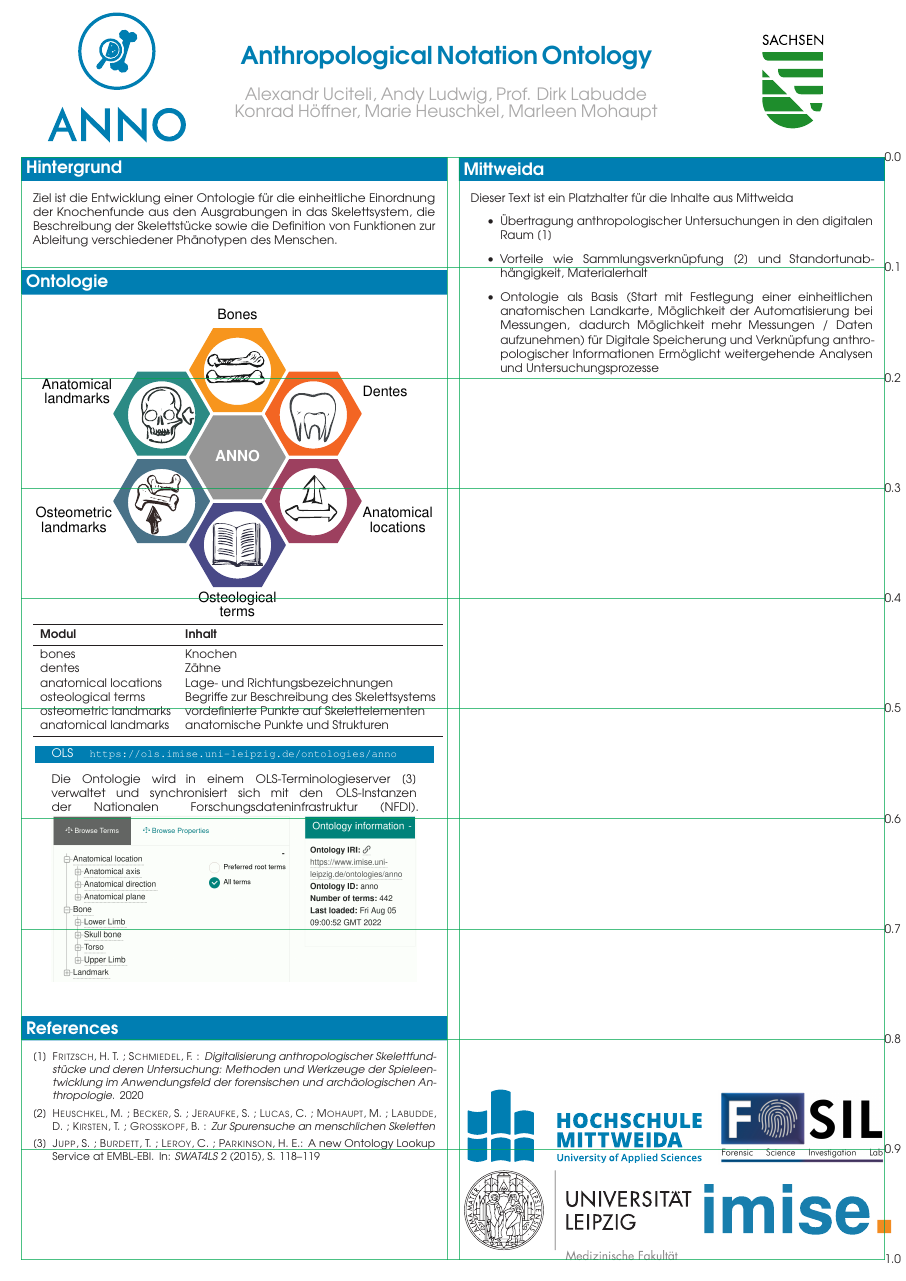
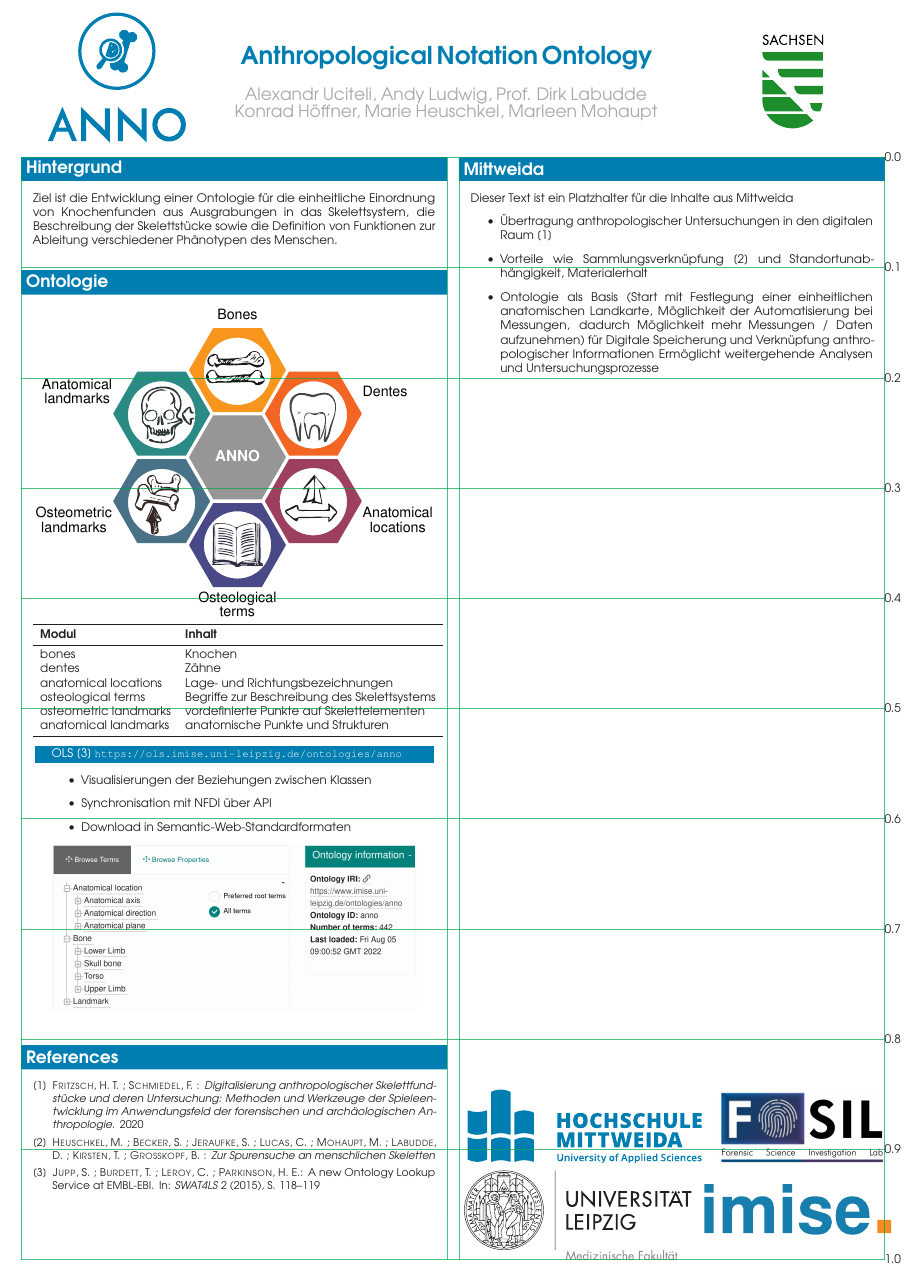
Before and after one commit to annosaxfdm/poster, a LaTeX poster (tagung.tex): the whole page. Compiled offline with pdfLaTeX.

Commit message:
Extend OLS part.

```diff
--- a/tagung.tex
+++ b/tagung.tex
@@ -50,7 +50,7 @@
 
 %%%%%%%%%%%%%%%%%%%%%%%%%%%%%%%%%%%%%%%%%%%%%%%%%%%%%%%%%%%%%%%%%%%%%%%%%%%%%%
 \begin{posterbox}[name=background,column=0,row=0]{Hintergrund}
-Ziel ist die Entwicklung einer Ontologie für die einheitliche Einordnung der Knochenfunde aus den Ausgrabungen in das Skelettsystem, die Beschreibung der Skelettstücke sowie die Definition von Funktionen zur Ableitung verschiedener Phänotypen des Menschen.
+Ziel ist die Entwicklung einer Ontologie für die einheitliche Einordnung von Knochenfunden aus Ausgrabungen in das Skelettsystem, die Beschreibung der Skelettstücke sowie die Definition von Funktionen zur Ableitung verschiedener Phänotypen des Menschen.
 \end{posterbox}
 %%%%%%%%%%%%%%%%%%%%%%%%%%%%%%%%%%%%%%%%%%%%%%%%%%%%%%%%%%%%%%%%%%%%%%%%%%%%%%
 \begin{posterbox}[name=ontology,below=background]{Ontologie}
@@ -68,8 +68,13 @@ anatomical landmarks	&anatomische Punkte und Strukturen\\
 \bottomrule
 \end{tabular}
 
-\begin{subsectionbox}{OLS~~~~~\small\url{https://ols.imise.uni-leipzig.de/ontologies/anno}}
-Die Ontologie wird in einem OLS-Terminologieserver~\cite{ols} verwaltet und synchronisiert sich mit den OLS-Instanzen der Nationalen Forschungsdateninfrastruktur (NFDI).
+\begin{subsectionbox}{OLS~\cite{ols}~\small\url{https://ols.imise.uni-leipzig.de/ontologies/anno}}
+\begin{itemize}
+\item Visualisierungen der Beziehungen zwischen Klassen
+\item Synchronisation mit NFDI über API
+\item Download in Semantic-Web-Standardformaten
+\end{itemize}
+
 \includegraphics[width=\textwidth]{img/ols.png}
 \end{subsectionbox}
 
```
